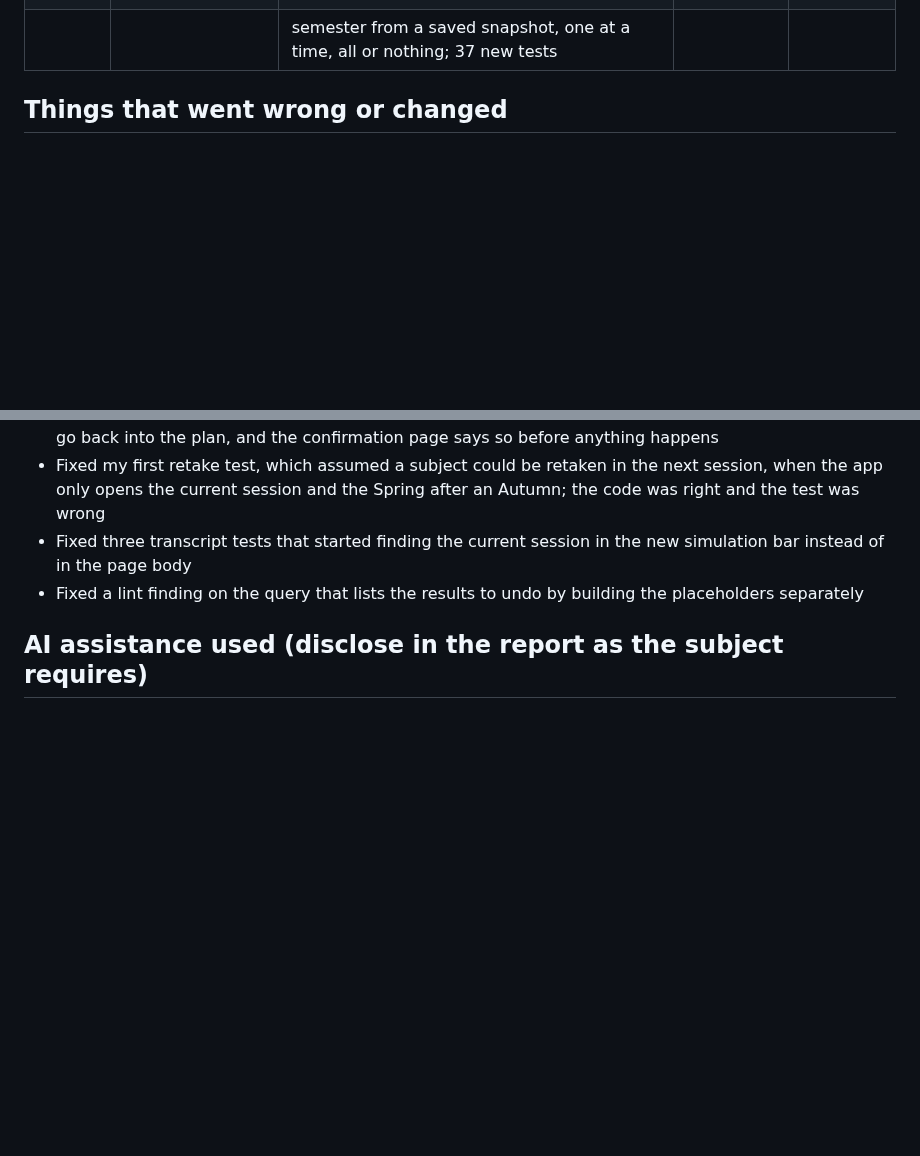
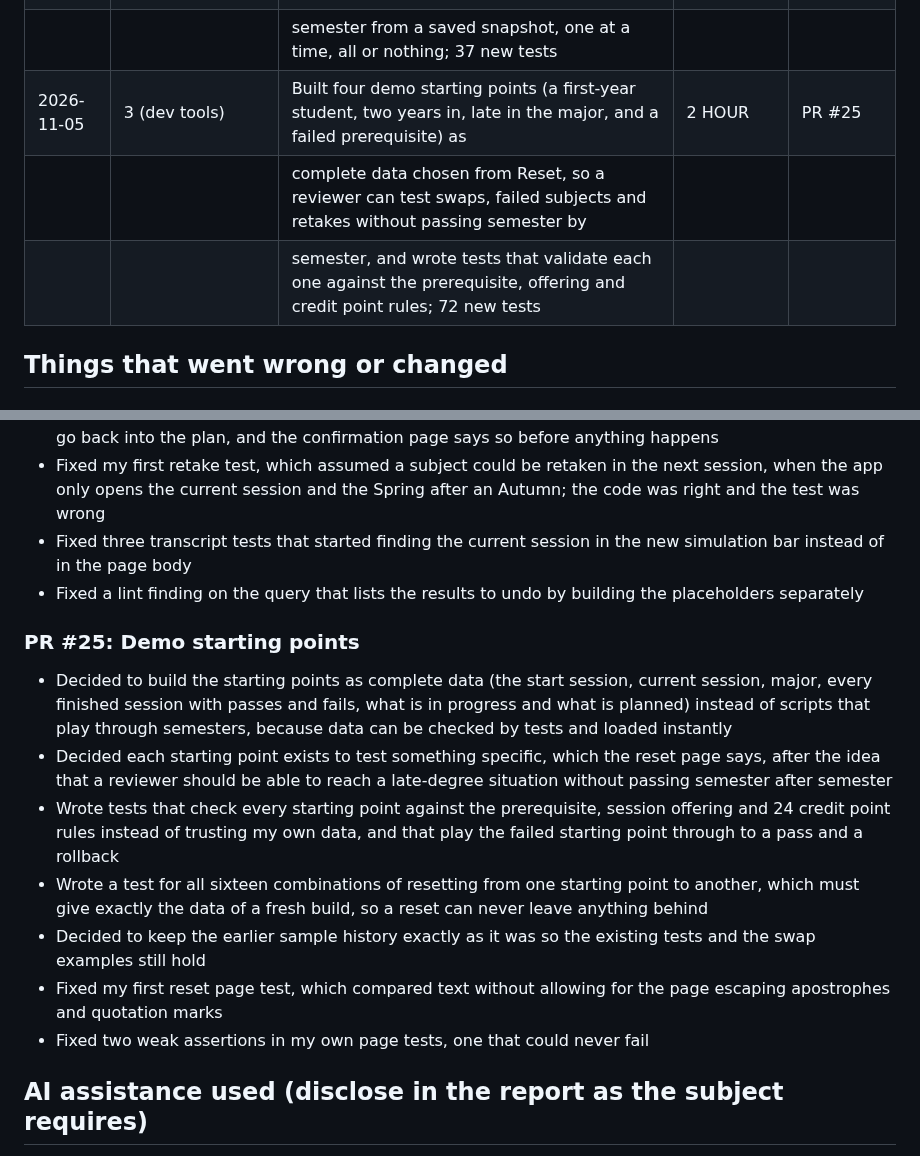
Before and after one commit to AlexChoi2004/enrolment-hub, a Markdown page: docs/EVIDENCE_LOG.md, 2 parts joined by grey strips. GitHub-like rendering; blank space fills up the shorter version.

Commit message:
docs: log demo starting points in evidence log

```diff
--- a/docs/EVIDENCE_LOG.md
+++ b/docs/EVIDENCE_LOG.md
@@ -78,7 +78,9 @@ Goals: 1 ethics, 2 security, 3 dev tools, 4 other
 | 2026-11-04 | 3 (dev tools) | Moved the simulation controls into a bar under the header of every page (Complete semester, Roll back a semester and     | 1 HOUR | PR #24 |
 |            |               | Reset), removed the redundant Skip button and Simulator tab, and built a rollback that undoes the last completed         |        |        |
 |            |               | semester from a saved snapshot, one at a time, all or nothing; 37 new tests                                              |        |        |
-
+| 2026-11-05 | 3 (dev tools) | Built four demo starting points (a first-year student, two years in, late in the major, and a failed prerequisite) as    | 2 HOUR | PR #25 |
+|            |               | complete data chosen from Reset, so a reviewer can test swaps, failed subjects and retakes without passing semester by   |        |        |
+|            |               | semester, and wrote tests that validate each one against the prerequisite, offering and credit point rules; 72 new tests |        |        |
 
 ## Things that went wrong or changed
 
@@ -312,6 +314,15 @@ Goals: 1 ethics, 2 security, 3 dev tools, 4 other
 - Fixed three transcript tests that started finding the current session in the new simulation bar instead of in the page body
 - Fixed a lint finding on the query that lists the results to undo by building the placeholders separately
 
+### PR #25: Demo starting points
+- Decided to build the starting points as complete data (the start session, current session, major, every finished session with passes and fails, what is in progress and what is planned) instead of scripts that play through semesters, because data can be checked by tests and loaded instantly
+- Decided each starting point exists to test something specific, which the reset page says, after the idea that a reviewer should be able to reach a late-degree situation without passing semester after semester
+- Wrote tests that check every starting point against the prerequisite, session offering and 24 credit point rules instead of trusting my own data, and that play the failed starting point through to a pass and a rollback
+- Wrote a test for all sixteen combinations of resetting from one starting point to another, which must give exactly the data of a fresh build, so a reset can never leave anything behind
+- Decided to keep the earlier sample history exactly as it was so the existing tests and the swap examples still hold
+- Fixed my first reset page test, which compared text without allowing for the page escaping apostrophes and quotation marks
+- Fixed two weak assertions in my own page tests, one that could never fail
+
 ## AI assistance used (disclose in the report as the subject requires)
 - Schema, seed data, tests and catalogue code were drafted with Claude. I reviewed, ran and committed each chunk myself.
 - Code, tests and wording were drafted with Claude. I reviewed, ran and committed each chunk myself, and fixed several issues along the way (a missing template,
```
